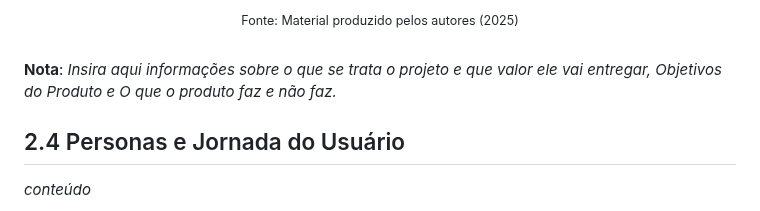
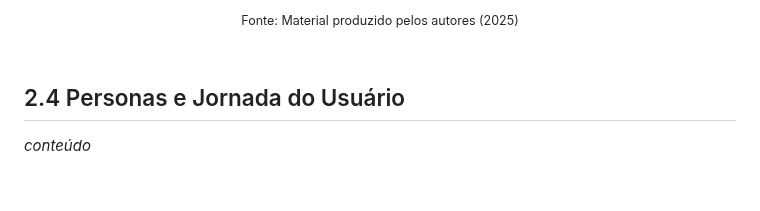
Before and after one commit to balb-0/DIANA, a Markdown page: documentos/Projeto.md, the part around the change. Rendered like a GitHub page; blank space fills up the shorter version.

Commit message:
docs: texto seção 2.3
Esse commit remove o texto de "nota" que tinha na seção

```diff
--- a/documentos/Projeto.md
+++ b/documentos/Projeto.md
@@ -123,9 +123,6 @@ _conteúdo_
 <sup>Fonte: Material produzido pelos autores (2025)</sup>
 </div>
 <br>
-
-
-  **Nota**: _Insira aqui informações sobre o que se trata o projeto e que valor ele vai entregar, Objetivos do Produto e O que o produto faz e não faz._
 
 ## 2.4 Personas e Jornada do Usuário
 _conteúdo_
```
